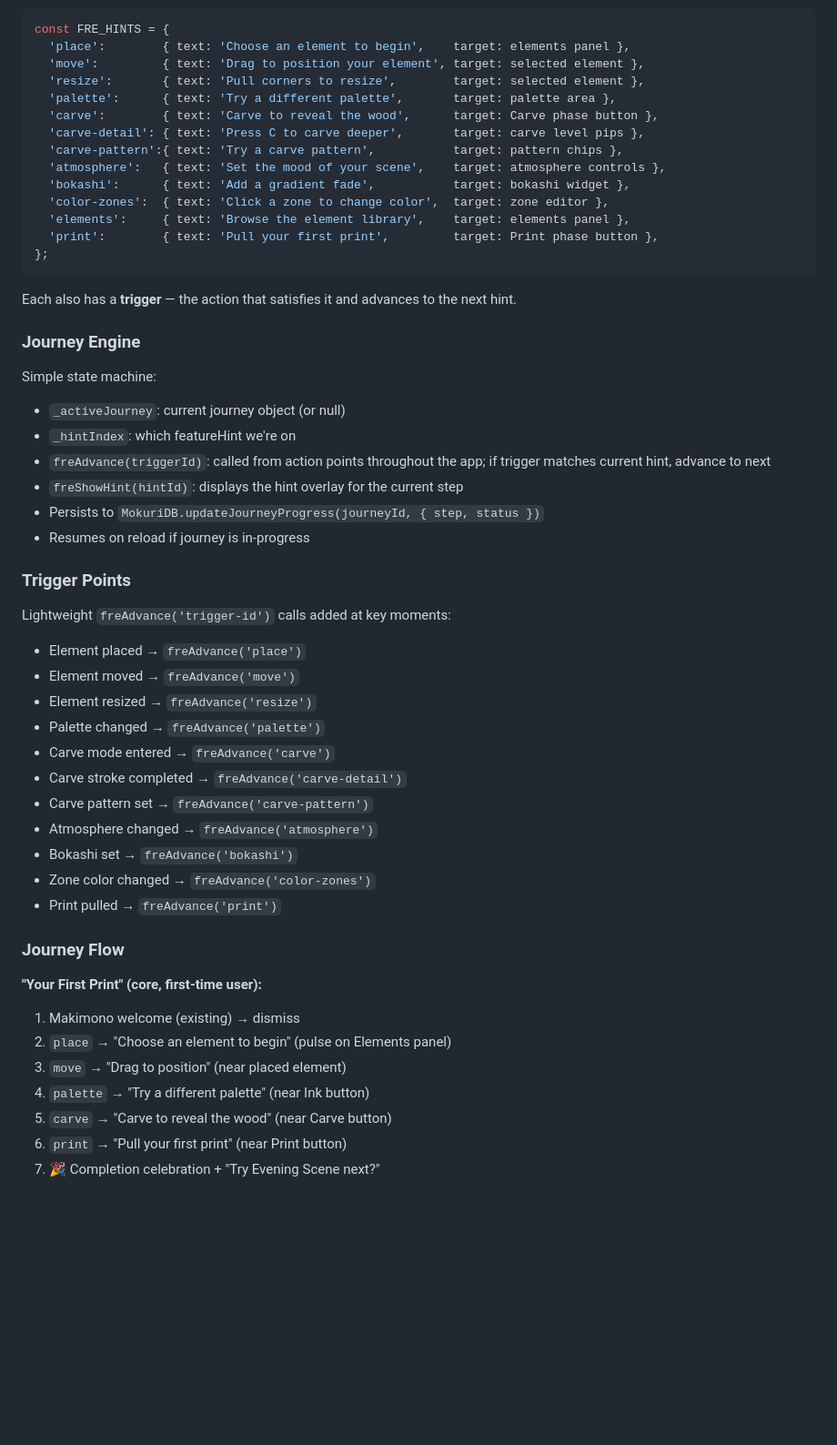
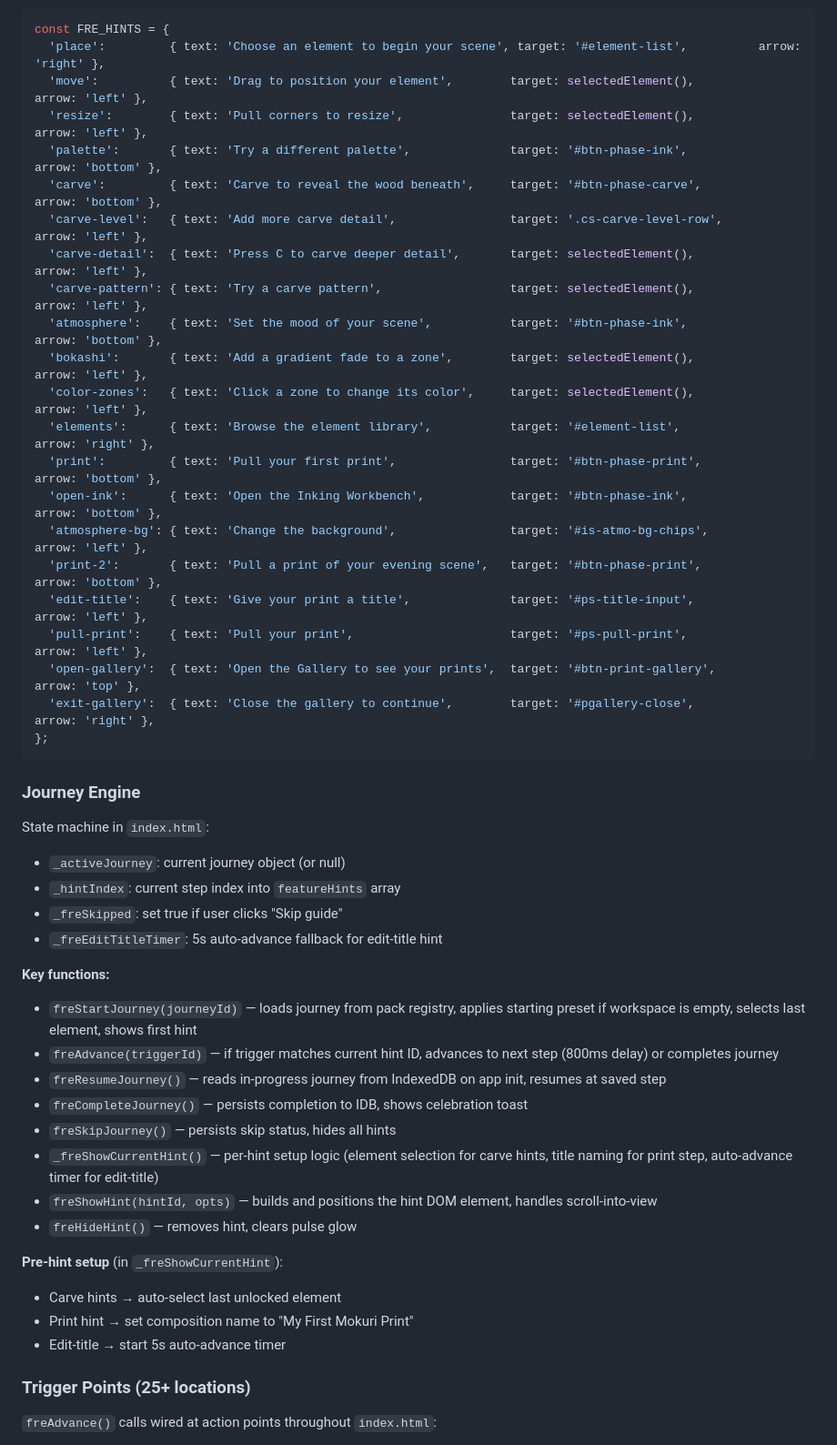
Before and after one commit to rmauceri/mokuri, a Markdown page: docs/fre-plan.md, the part around one of its changes. Shown at 91% size. GitHub-like rendering; blank space fills up the shorter version.

````diff
--- a/docs/fre-plan.md
+++ b/docs/fre-plan.md
@@ -40,56 +47,53 @@ Each feature ID from journey `featureHints` maps to a definition:
 
 ```js
 const FRE_HINTS = {
-  'place':        { text: 'Choose an element to begin',    target: elements panel },
-  'move':         { text: 'Drag to position your element', target: selected element },
-  'resize':       { text: 'Pull corners to resize',        target: selected element },
-  'palette':      { text: 'Try a different palette',       target: palette area },
-  'carve':        { text: 'Carve to reveal the wood',      target: Carve phase button },
-  'carve-detail': { text: 'Press C to carve deeper',       target: carve level pips },
-  'carve-pattern':{ text: 'Try a carve pattern',           target: pattern chips },
-  'atmosphere':   { text: 'Set the mood of your scene',    target: atmosphere controls },
-  'bokashi':      { text: 'Add a gradient fade',           target: bokashi widget },
-  'color-zones':  { text: 'Click a zone to change color',  target: zone editor },
-  'elements':     { text: 'Browse the element library',    target: elements panel },
-  'print':        { text: 'Pull your first print',         target: Print phase button },
+  'place':         { text: 'Choose an element to begin your scene', target: '#element-list',          arrow: 'right' },
+  'move':          { text: 'Drag to position your element',        target: selectedElement(),          arrow: 'left' },
+  'resize':        { text: 'Pull corners to resize',               target: selectedElement(),          arrow: 'left' },
+  'palette':       { text: 'Try a different palette',              target: '#btn-phase-ink',           arrow: 'bottom' },
+  'carve':         { text: 'Carve to reveal the wood beneath',     target: '#btn-phase-carve',         arrow: 'bottom' },
+  'carve-level':   { text: 'Add more carve detail',                target: '.cs-carve-level-row',      arrow: 'left' },
+  'carve-detail':  { text: 'Press C to carve deeper detail',       target: selectedElement(),          arrow: 'left' },
+  'carve-pattern': { text: 'Try a carve pattern',                  target: selectedElement(),          arrow: 'left' },
+  'atmosphere':    { text: 'Set the mood of your scene',           target: '#btn-phase-ink',           arrow: 'bottom' },
+  'bokashi':       { text: 'Add a gradient fade to a zone',        target: selectedElement(),          arrow: 'left' },
+  'color-zones':   { text: 'Click a zone to change its color',     target: selectedElement(),          arrow: 'left' },
+  'elements':      { text: 'Browse the element library',           target: '#element-list',            arrow: 'right' },
+  'print':         { text: 'Pull your first print',                target: '#btn-phase-print',         arrow: 'bottom' },
+  'open-ink':      { text: 'Open the Inking Workbench',            target: '#btn-phase-ink',           arrow: 'bottom' },
+  'atmosphere-bg': { text: 'Change the background',                target: '#is-atmo-bg-chips',        arrow: 'left' },
+  'print-2':       { text: 'Pull a print of your evening scene',   target: '#btn-phase-print',         arrow: 'bottom' },
+  'edit-title':    { text: 'Give your print a title',              target: '#ps-title-input',          arrow: 'left' },
+  'pull-print':    { text: 'Pull your print',                      target: '#ps-pull-print',           arrow: 'left' },
+  'open-gallery':  { text: 'Open the Gallery to see your prints',  target: '#btn-print-gallery',       arrow: 'top' },
+  'exit-gallery':  { text: 'Close the gallery to continue',        target: '#pgallery-close',          arrow: 'right' },
 };
 ```
 
-Each also has a **trigger** — the action that satisfies it and advances to the next hint.
-
 ### Journey Engine
 
-Simple state machine:
+State machine in `index.html`:
 - `_activeJourney`: current journey object (or null)
-- `_hintIndex`: which featureHint we're on
-- `freAdvance(triggerId)`: called from action points throughout the app; if trigger matches current hint, advance to next
-- `freShowHint(hintId)`: displays the hint overlay for the current step
-- Persists to `MokuriDB.updateJourneyProgress(journeyId, { step, status })`
-- Resumes on reload if journey is in-progress
+- `_hintIndex`: current step index into `featureHints` array
+- `_freSkipped`: set true if user clicks "Skip guide"
+- `_freEditTitleTimer`: 5s auto-advance fallback for edit-title hint
 
-### Trigger Points
+**Key functions:**
+- `freStartJourney(journeyId)` — loads journey from pack registry, applies starting preset if workspace is empty, selects last element, shows first hint
+- `freAdvance(triggerId)` — if trigger matches current hint ID, advances to next step (800ms delay) or completes journey
+- `freResumeJourney()` — reads in-progress journey from IndexedDB on app init, resumes at saved step
+- `freCompleteJourney()` — persists completion to IDB, shows celebration toast
+- `freSkipJourney()` — persists skip status, hides all hints
+- `_freShowCurrentHint()` — per-hint setup logic (element selection for carve hints, title naming for print step, auto-advance timer for edit-title)
+- `freShowHint(hintId, opts)` — builds and positions the hint DOM element, handles scroll-into-view
+- `freHideHint()` — removes hint, clears pulse glow
 
-Lightweight `freAdvance('trigger-id')` calls added at key moments:
-- Element placed → `freAdvance('place')`
-- Element moved → `freAdvance('move')`
-- Element resized → `freAdvance('resize')`
-- Palette changed → `freAdvance('palette')`
-- Carve mode entered → `freAdvance('carve')`
-- Carve stroke completed → `freAdvance('carve-detail')`
-- Carve pattern set → `freAdvance('carve-pattern')`
-- Atmosphere changed → `freAdvance('atmosphere')`
-- Bokashi set → `freAdvance('bokashi')`
-- Zone color changed → `freAdvance('color-zones')`
-- Print pulled → `freAdvance('print')`
+**Pre-hint setup** (in `_freShowCurrentHint`):
+- Carve hints → auto-select last unlocked element
+- Print hint → set composition name to "My First Mokuri Print"
+- Edit-title → start 5s auto-advance timer
 
-### Journey Flow
+### Trigger Points (25+ locations)
 
-**"Your First Print" (core, first-time user):**
-1. Makimono welcome (existing) → dismiss
-2. `place` → "Choose an element to begin" (pulse on Elements panel)
-3. `move` → "Drag to position" (near placed element)
-4. `palette` → "Try a different palette" (near Ink button)
-5. `carve` → "Carve to reveal the wood" (near Carve button)
-6. `print` → "Pull your first print" (near Print button)
-7. 🎉 Completion celebration + "Try Evening Scene next?"
+`freAdvance()` calls wired at action points throughout `index.html`:
 
````
Also changed, not shown: other parts of docs/fre-plan.md (+134 -82 lines).
